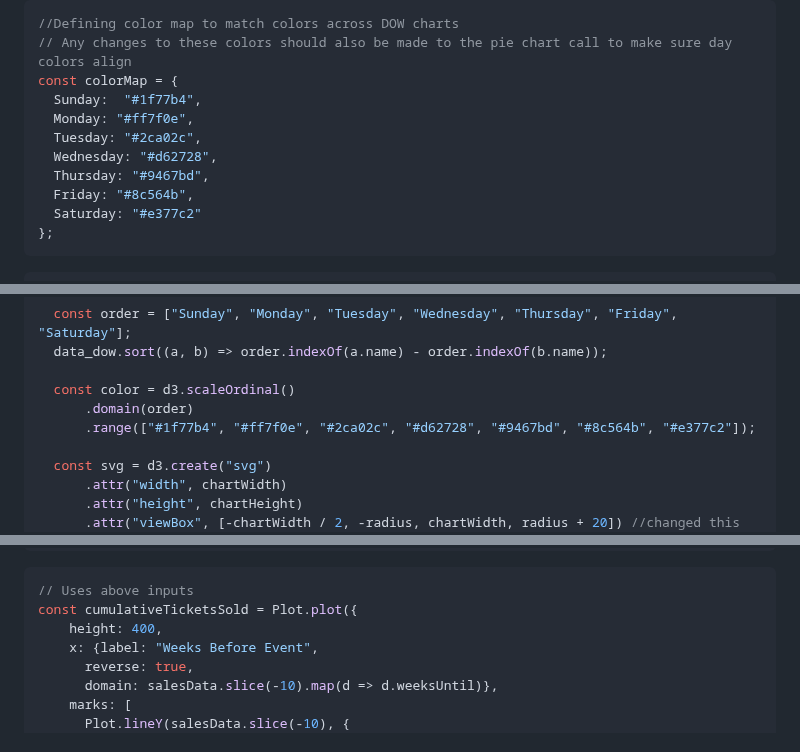
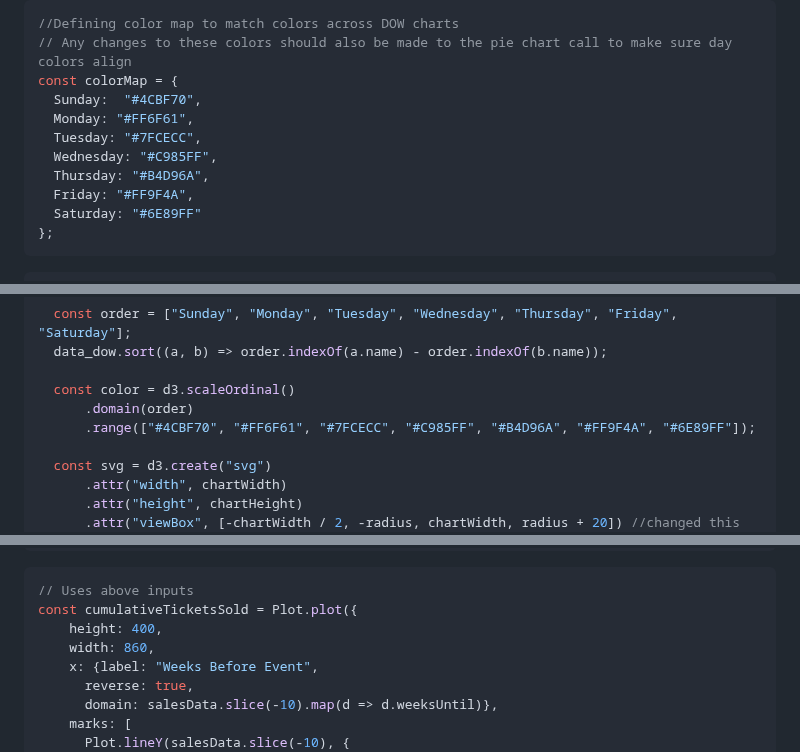
Before and after one commit to nudataviz/project-fall25-metln, a Markdown page: METLN/src/totalevents.md, 3 parts joined by grey strips. Drawn GitHub-style.

Commit message:
Color changes and some stuff with graphs

````diff
--- a/METLN/src/totalevents.md
+++ b/METLN/src/totalevents.md
@@ -301,13 +301,13 @@ function BubbleChart(data, {
 //Defining color map to match colors across DOW charts
 // Any changes to these colors should also be made to the pie chart call to make sure day colors align
 const colorMap = {
-  Sunday:  "#1f77b4",
-  Monday: "#ff7f0e",
-  Tuesday: "#2ca02c",
-  Wednesday: "#d62728",
-  Thursday: "#9467bd",
-  Friday: "#8c564b",
-  Saturday: "#e377c2"
+  Sunday:  "#4CBF70",
+  Monday: "#FF6F61",
+  Tuesday: "#7FCECC",
+  Wednesday: "#C985FF",
+  Thursday: "#B4D96A",
+  Friday: "#FF9F4A",
+  Saturday: "#6E89FF"
 };
 ```
 ```js
@@ -432,7 +432,7 @@ function chart_dow() {
 
   const color = d3.scaleOrdinal()
       .domain(order)
-      .range(["#1f77b4", "#ff7f0e", "#2ca02c", "#d62728", "#9467bd", "#8c564b", "#e377c2"]);
+      .range(["#4CBF70", "#FF6F61", "#7FCECC", "#C985FF", "#B4D96A", "#FF9F4A", "#6E89FF"]);
 
   const svg = d3.create("svg")
       .attr("width", chartWidth)
@@ -548,6 +548,7 @@ const userWeeks = Generators.input(salesDataInput)
 // Uses above inputs
 const cumulativeTicketsSold = Plot.plot({
     height: 400,
+    width: 860,
     x: {label: "Weeks Before Event",
       reverse: true,
       domain: salesData.slice(-10).map(d => d.weeksUntil)},
````
Also changed, not shown: other parts of METLN/src/totalevents.md (+1 -0 lines), METLN/src/tables.md (+3 -1 lines).
